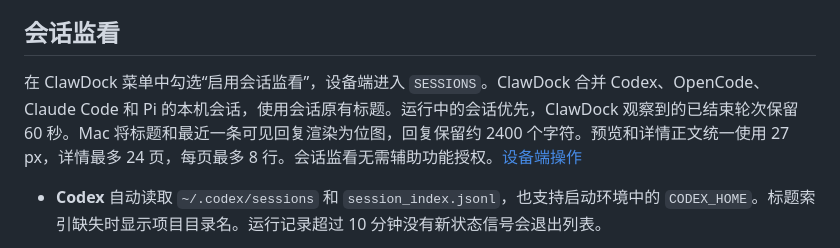
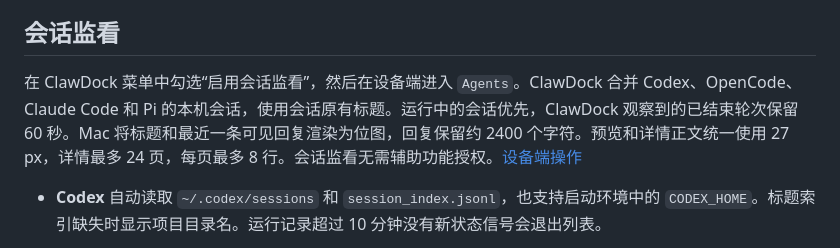
Before and after one commit to xhugoliu/clawdock, a Markdown page: host/README.md, the part around the change. Rendered like a GitHub page.

```diff
--- a/host/README.md
+++ b/host/README.md
@@ -22,7 +22,7 @@ host/start-mouse-bridge.sh
 
 ## 会话监看
 
-在 ClawDock 菜单中勾选“启用会话监看”，设备端进入 `SESSIONS`。ClawDock 合并 Codex、OpenCode、Claude Code 和 Pi 的本机会话，使用会话原有标题。运行中的会话优先，ClawDock 观察到的已结束轮次保留 60 秒。Mac 将标题和最近一条可见回复渲染为位图，回复保留约 2400 个字符。预览和详情正文统一使用 27 px，详情最多 24 页，每页最多 8 行。会话监看无需辅助功能授权。[设备端操作](../firmware/README.md#会话监看)
+在 ClawDock 菜单中勾选“启用会话监看”，然后在设备端进入 `Agents`。ClawDock 合并 Codex、OpenCode、Claude Code 和 Pi 的本机会话，使用会话原有标题。运行中的会话优先，ClawDock 观察到的已结束轮次保留 60 秒。Mac 将标题和最近一条可见回复渲染为位图，回复保留约 2400 个字符。预览和详情正文统一使用 27 px，详情最多 24 页，每页最多 8 行。会话监看无需辅助功能授权。[设备端操作](../firmware/README.md#会话监看)
 
 - **Codex** 自动读取 `~/.codex/sessions` 和 `session_index.jsonl`，也支持启动环境中的 `CODEX_HOME`。标题索引缺失时显示项目目录名。运行记录超过 10 分钟没有新状态信号会退出列表。
 - **OpenCode 2.x** 自动发现 `~/.local/state/opencode/service.json` 注册的本机服务，也支持启动环境中的 `XDG_STATE_HOME`。通过服务的只读会话 API 获取状态和回复。默认共享服务内的会话可以显示。以 `--standalone` 启动的独立服务超出这一发现范围。 [OpenCode API](https://opencode.ai/docs/api)
```
Also changed, not shown: README.md (+5 -5 lines), firmware/README.md (+6 -6 lines), docs/screenshots/app-picker.png, docs/screenshots/session-detail.png, docs/screenshots/sessions-offline.png, docs/screenshots/sessions-waiting.png, docs/screenshots/sessions.png, 1 other file.
